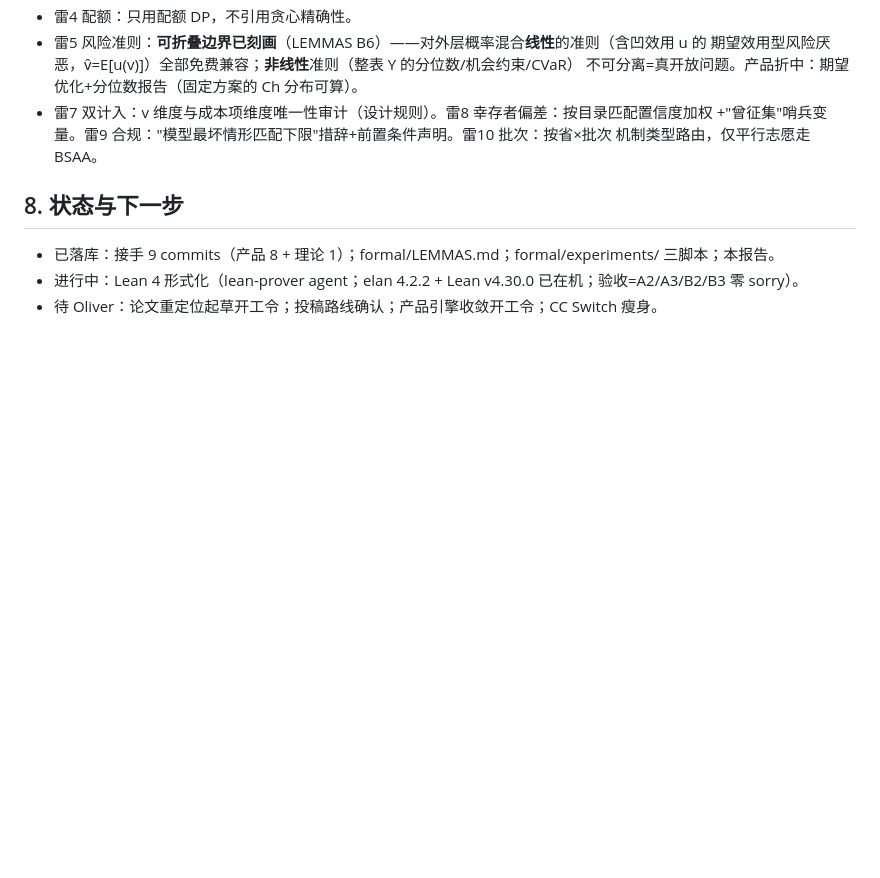
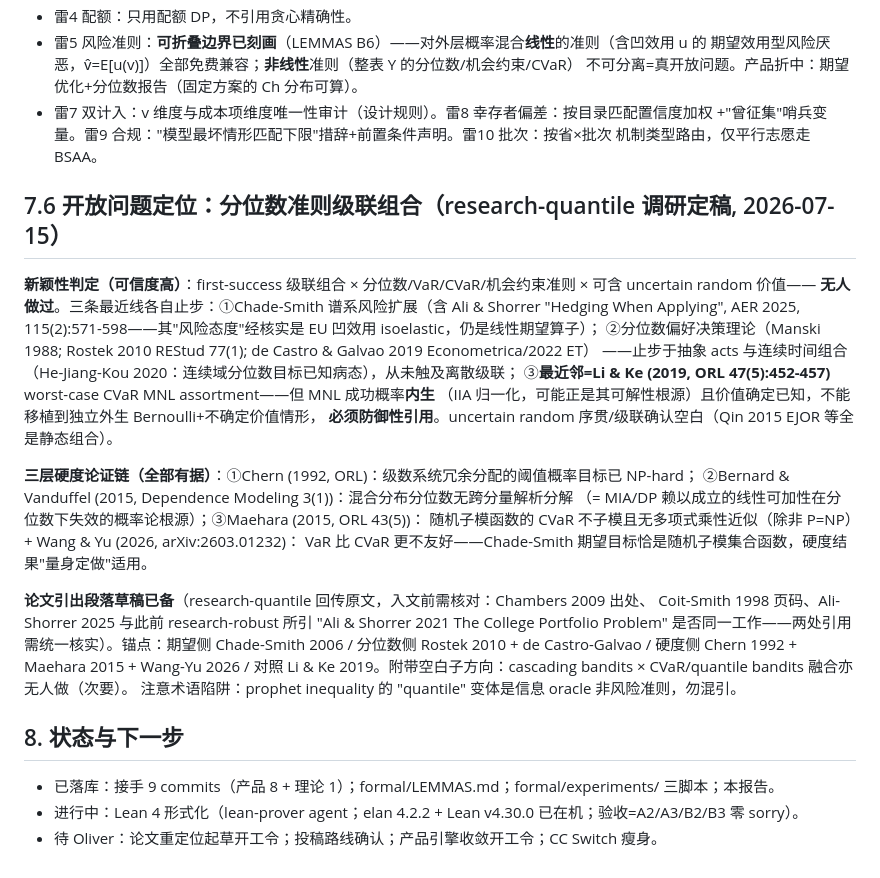
Before and after one commit to LibertychaserUS/bsaa-gaokao-theory, a Markdown page: docs/research_directions_2026-07-15.md, the part around the change. Drawn GitHub-style; blank space fills up the shorter version.

Commit message:
docs: open-problem positioning for quantile-criteria cascade portfolio (novelty confirmed, hardness chain, citation anchors)

```diff
--- a/docs/research_directions_2026-07-15.md
+++ b/docs/research_directions_2026-07-15.md
@@ -133,6 +133,30 @@
   +"曾征集"哨兵变量。雷9 合规："模型最坏情形匹配下限"措辞+前置条件声明。雷10 批次：按省×批次
   机制类型路由，仅平行志愿走 BSAA。
 
+## 7.6 开放问题定位：分位数准则级联组合（research-quantile 调研定稿, 2026-07-15）
+
+**新颖性判定（可信度高）**：first-success 级联组合 × 分位数/VaR/CVaR/机会约束准则 × 可含 uncertain random 价值——
+**无人做过**。三条最近线各自止步：①Chade-Smith 谱系风险扩展（含 Ali & Shorrer "Hedging When Applying",
+AER 2025, 115(2):571-598——其"风险态度"经核实是 EU 凹效用 isoelastic，仍是线性期望算子）；
+②分位数偏好决策理论（Manski 1988; Rostek 2010 REStud 77(1); de Castro & Galvao 2019 Econometrica/2022 ET）
+——止步于抽象 acts 与连续时间组合（He-Jiang-Kou 2020：连续域分位数目标已知病态），从未触及离散级联；
+③**最近邻=Li & Ke (2019, ORL 47(5):452-457)** worst-case CVaR MNL assortment——但 MNL 成功概率**内生**
+（IIA 归一化，可能正是其可解性根源）且价值确定已知，不能移植到独立外生 Bernoulli+不确定价值情形，
+**必须防御性引用**。uncertain random 序贯/级联确认空白（Qin 2015 EJOR 等全是静态组合）。
+
+**三层硬度论证链（全部有据）**：①Chern (1992, ORL)：级数系统冗余分配的阈值概率目标已 NP-hard；
+②Bernard & Vanduffel (2015, Dependence Modeling 3(1))：混合分布分位数无跨分量解析分解
+（= MIA/DP 赖以成立的线性可加性在分位数下失效的概率论根源）；③Maehara (2015, ORL 43(5))：
+随机子模函数的 CVaR 不子模且无多项式乘性近似（除非 P=NP）+ Wang & Yu (2026, arXiv:2603.01232)：
+VaR 比 CVaR 更不友好——Chade-Smith 期望目标恰是随机子模集合函数，硬度结果"量身定做"适用。
+
+**论文引出段落草稿已备**（research-quantile 回传原文，入文前需核对：Chambers 2009 出处、
+Coit-Smith 1998 页码、Ali-Shorrer 2025 与此前 research-robust 所引 "Ali & Shorrer 2021 The College
+Portfolio Problem" 是否同一工作——两处引用需统一核实）。锚点：期望侧 Chade-Smith 2006 /
+分位数侧 Rostek 2010 + de Castro-Galvao / 硬度侧 Chern 1992 + Maehara 2015 + Wang-Yu 2026 /
+对照 Li & Ke 2019。附带空白子方向：cascading bandits × CVaR/quantile bandits 融合亦无人做（次要）。
+注意术语陷阱：prophet inequality 的 "quantile" 变体是信息 oracle 非风险准则，勿混引。
+
 ## 8. 状态与下一步
 
 - 已落库：接手 9 commits（产品 8 + 理论 1）；formal/LEMMAS.md；formal/experiments/ 三脚本；本报告。
```
